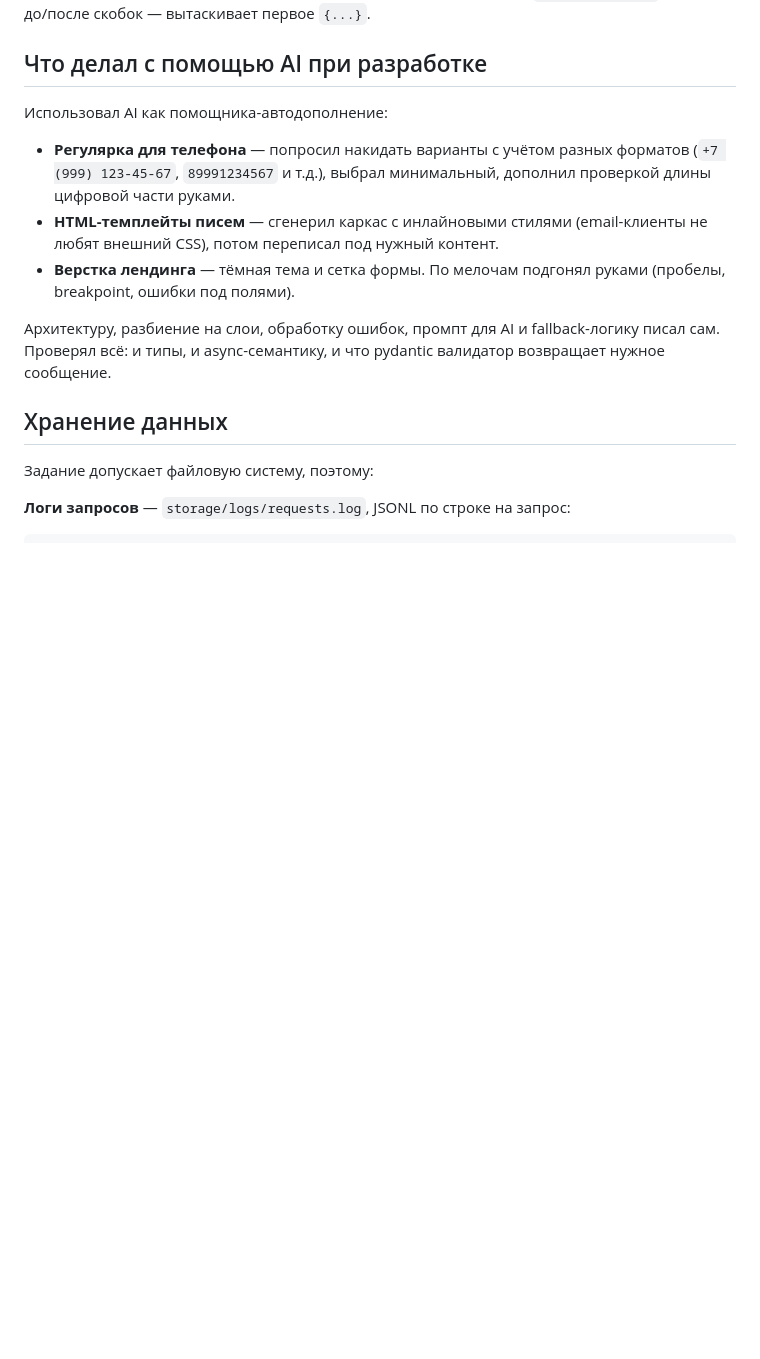
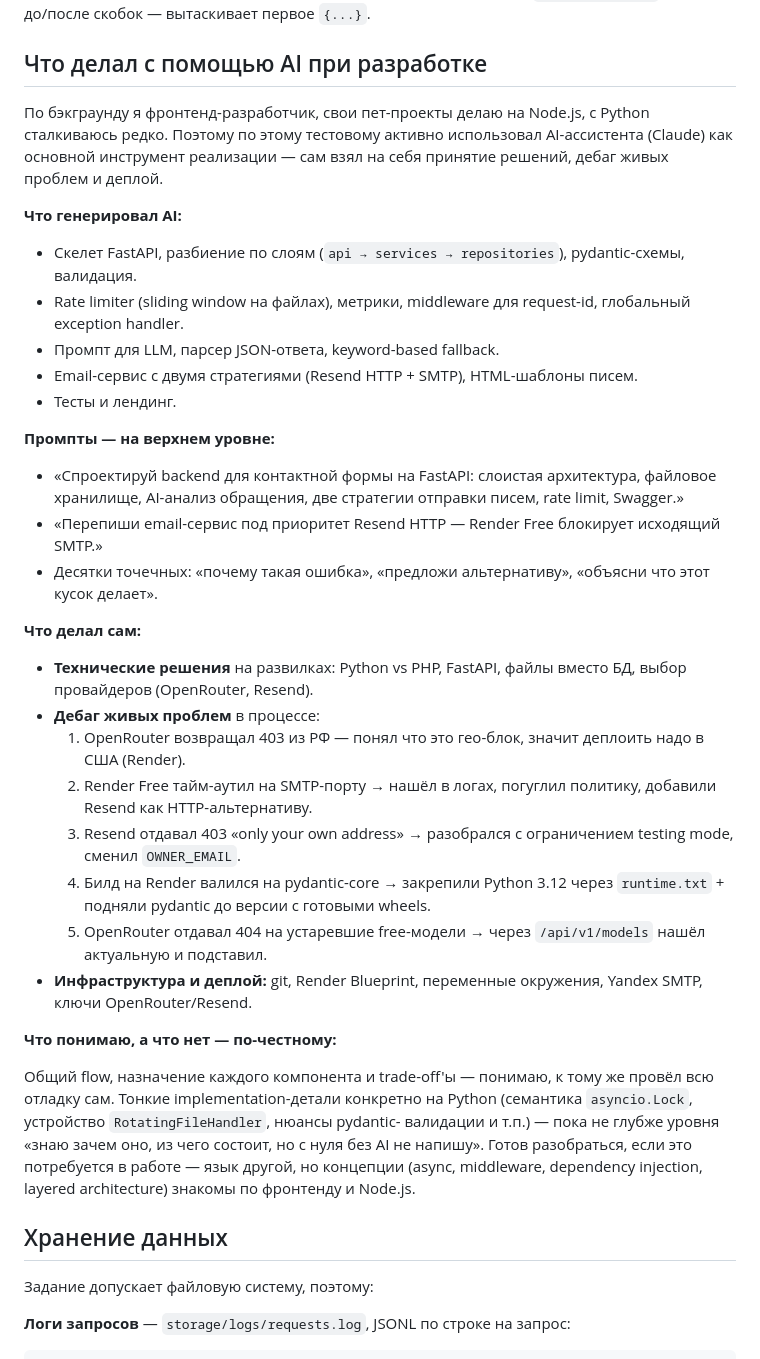
Before and after one commit to kykp/internet_library_jun, a Markdown page: README.md, the part around the change. GitHub-like rendering; blank space fills up the shorter version.

Commit message:
docs: honest ai usage section (frontend background, python-new)

```diff
--- a/README.md
+++ b/README.md
@@ -307,19 +307,58 @@ handler в `app/core/errors.py::_translate_validation_error` мапит их н
 
 ## Что делал с помощью AI при разработке
 
-Использовал AI как помощника-автодополнение:
+По бэкграунду я фронтенд-разработчик, свои пет-проекты делаю на Node.js,
+с Python сталкиваюсь редко. Поэтому по этому тестовому активно использовал
+AI-ассистента (Claude) как основной инструмент реализации — сам взял на себя
+принятие решений, дебаг живых проблем и деплой.
 
-- **Регулярка для телефона** — попросил накидать варианты с учётом разных форматов
-  (`+7 (999) 123-45-67`, `89991234567` и т.д.), выбрал минимальный, дополнил
-  проверкой длины цифровой части руками.
-- **HTML-темплейты писем** — сгенерил каркас с инлайновыми стилями (email-клиенты
-  не любят внешний CSS), потом переписал под нужный контент.
-- **Верстка лендинга** — тёмная тема и сетка формы. По мелочам подгонял руками
-  (пробелы, breakpoint, ошибки под полями).
+**Что генерировал AI:**
 
-Архитектуру, разбиение на слои, обработку ошибок, промпт для AI и fallback-логику
-писал сам. Проверял всё: и типы, и async-семантику, и что pydantic валидатор
-возвращает нужное сообщение.
+- Скелет FastAPI, разбиение по слоям (`api → services → repositories`),
+  pydantic-схемы, валидация.
+- Rate limiter (sliding window на файлах), метрики, middleware для request-id,
+  глобальный exception handler.
+- Промпт для LLM, парсер JSON-ответа, keyword-based fallback.
+- Email-сервис с двумя стратегиями (Resend HTTP + SMTP), HTML-шаблоны писем.
+- Тесты и лендинг.
+
+**Промпты — на верхнем уровне:**
+
+- «Спроектируй backend для контактной формы на FastAPI: слоистая архитектура,
+  файловое хранилище, AI-анализ обращения, две стратегии отправки писем,
+  rate limit, Swagger.»
+- «Перепиши email-сервис под приоритет Resend HTTP — Render Free блокирует
+  исходящий SMTP.»
+- Десятки точечных: «почему такая ошибка», «предложи альтернативу», «объясни
+  что этот кусок делает».
+
+**Что делал сам:**
+
+- **Технические решения** на развилках: Python vs PHP, FastAPI, файлы вместо
+  БД, выбор провайдеров (OpenRouter, Resend).
+- **Дебаг живых проблем** в процессе:
+  1. OpenRouter возвращал 403 из РФ — понял что это гео-блок, значит деплоить
+     надо в США (Render).
+  2. Render Free тайм-аутил на SMTP-порту → нашёл в логах, погуглил политику,
+     добавили Resend как HTTP-альтернативу.
+  3. Resend отдавал 403 «only your own address» → разобрался с ограничением
+     testing mode, сменил `OWNER_EMAIL`.
+  4. Билд на Render валился на pydantic-core → закрепили Python 3.12 через
+     `runtime.txt` + подняли pydantic до версии с готовыми wheels.
+  5. OpenRouter отдавал 404 на устаревшие free-модели → через `/api/v1/models`
+     нашёл актуальную и подставил.
+- **Инфраструктура и деплой:** git, Render Blueprint, переменные окружения,
+  Yandex SMTP, ключи OpenRouter/Resend.
+
+**Что понимаю, а что нет — по-честному:**
+
+Общий flow, назначение каждого компонента и trade-off'ы — понимаю, к тому же
+провёл всю отладку сам. Тонкие implementation-детали конкретно на Python
+(семантика `asyncio.Lock`, устройство `RotatingFileHandler`, нюансы pydantic-
+валидации и т.п.) — пока не глубже уровня «знаю зачем оно, из чего состоит,
+но с нуля без AI не напишу». Готов разобраться, если это потребуется в работе —
+язык другой, но концепции (async, middleware, dependency injection, layered
+architecture) знакомы по фронтенду и Node.js.
 
 ## Хранение данных
 
```
